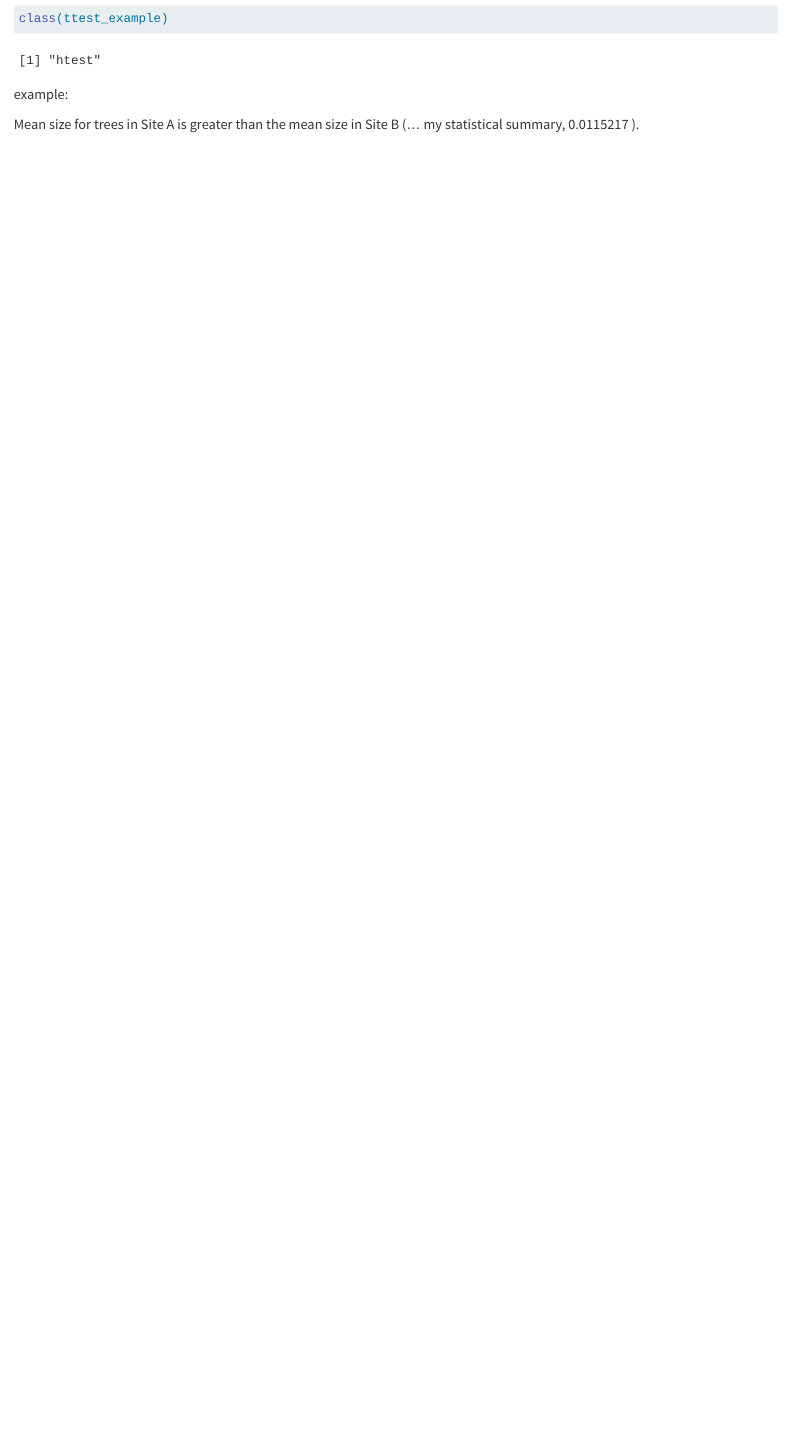
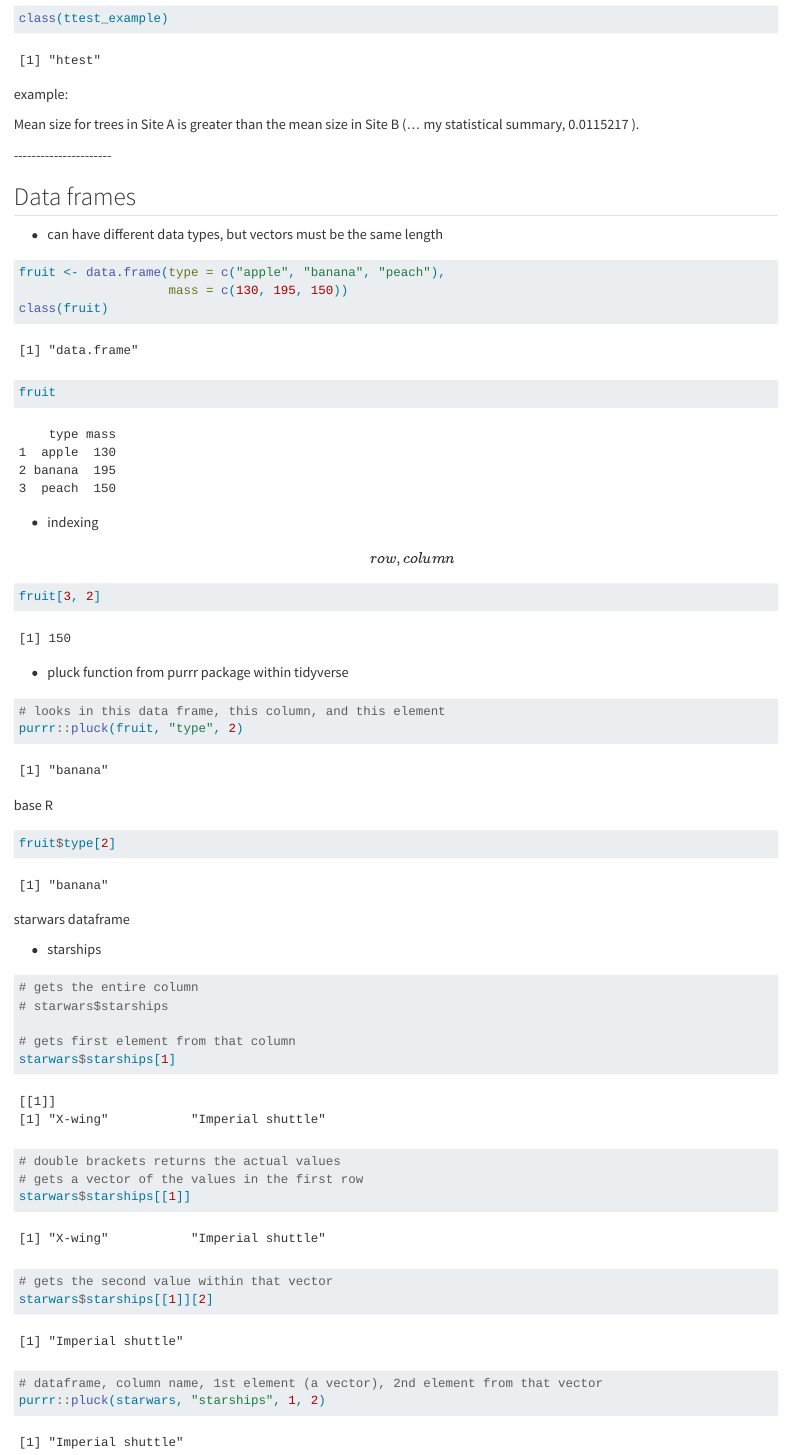
Before and after one commit to a-ramji/eds221-day2-comp, a Quarto document (code/eds221-day2-comp.qmd): the page in a window 1100 px wide, from 6200 px down. Rendered offline with R 4.5, knitr and Pandoc in place of Quarto, with nearby package versions; long lines of code are wrapped.

Commit message:
starwars example

````diff
--- a/code/eds221-day2-comp.qmd
+++ b/code/eds221-day2-comp.qmd
@@ -260,3 +260,61 @@ class(ttest_example)
 example:
 
 Mean size for trees in Site A is greater than the mean size in Site B (... my statistical summary, `r ttest_example$p.value` ).
+
+\-\-\-\-\-\-\-\-\-\-\-\-\-\-\-\-\-\-\-\-\--
+
+## Data frames
+
+-   can have different data types, but vectors must be the same length
+
+```{r}
+fruit <- data.frame(type = c("apple", "banana", "peach"),
+                    mass = c(130, 195, 150))
+class(fruit)
+
+fruit
+```
+
+-   indexing \[row, column\]
+
+```{r}
+
+fruit[3, 2]
+```
+
+-   pluck function from purrr package within tidyverse
+
+```{r}
+# looks in this data frame, this column, and this element
+purrr::pluck(fruit, "type", 2)
+```
+
+base R
+
+```{r}
+fruit$type[2]
+```
+
+starwars dataframe
+
+-   starships
+
+```{r}
+# gets the entire column
+# starwars$starships
+
+# gets first element from that column
+starwars$starships[1]
+
+# double brackets returns the actual values
+# gets a vector of the values in the first row
+starwars$starships[[1]]
+
+# gets the second value within that vector
+starwars$starships[[1]][2]
+```
+
+```{r}
+# dataframe, column name, 1st element (a vector), 2nd element from that vector
+purrr::pluck(starwars, "starships", 1, 2)
+```
````
